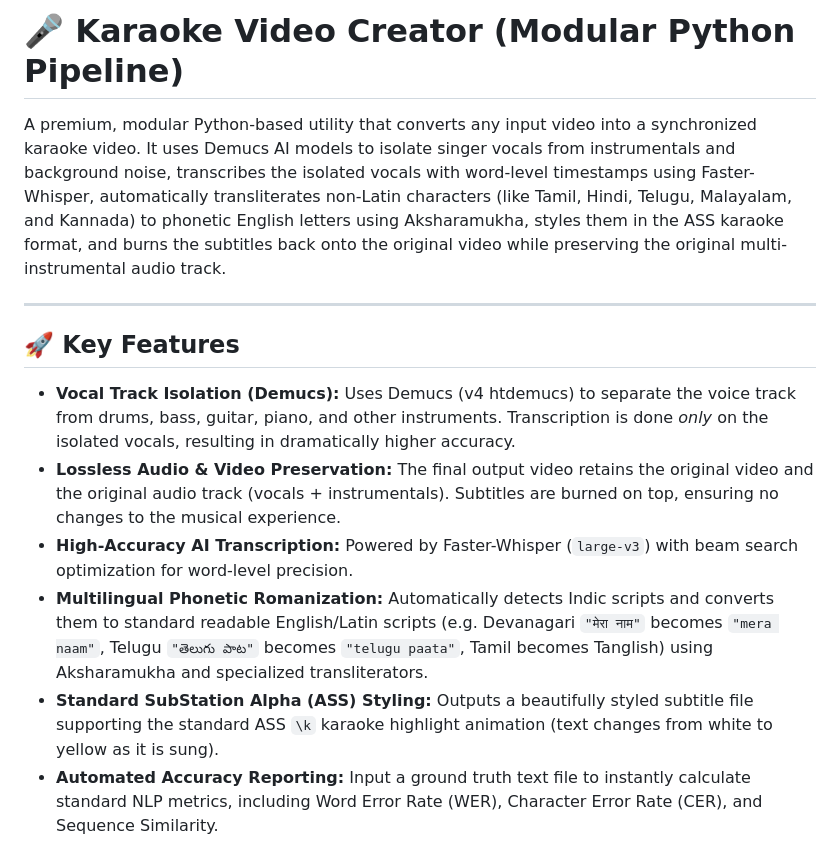
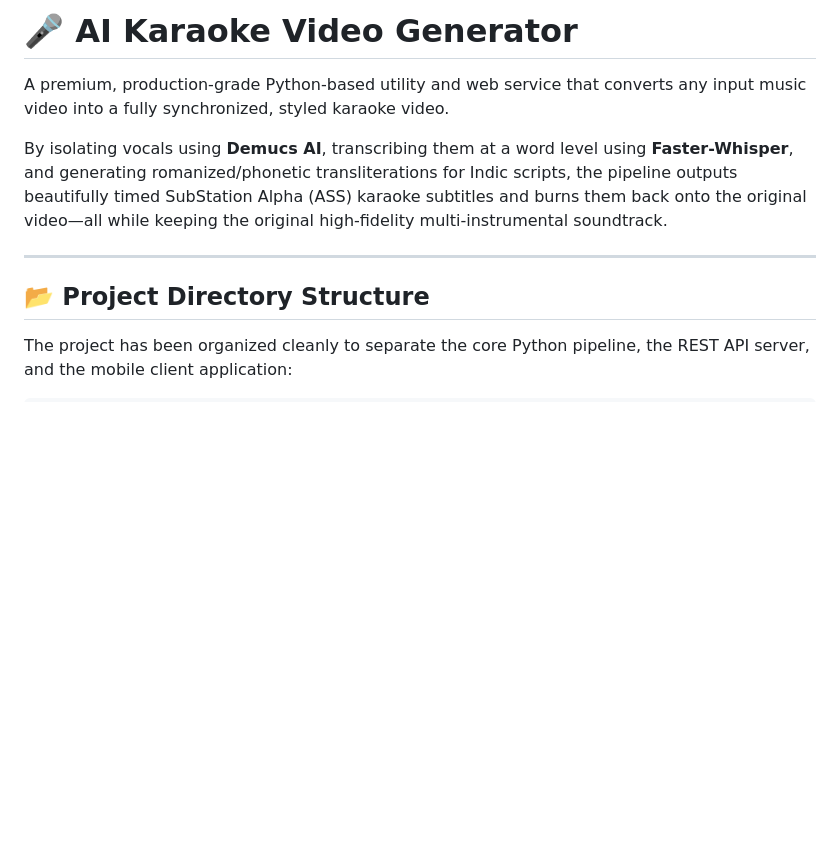
Before and after one commit to shanmuganathan457/karaoke-video-generator, a Markdown page: karaoke-video-generator/README.md, the part around one of its changes. Drawn GitHub-style; blank space fills up the shorter version.

```diff
--- a/karaoke-video-generator/README.md
+++ b/karaoke-video-generator/README.md
@@ -1,15 +1,12 @@
-# 🎤 Karaoke Video Creator (Modular Python Pipeline)
+# 🎤 AI Karaoke Video Generator
 
-A premium, modular Python-based utility that converts any input video into a synchronized karaoke video. It uses Demucs AI models to isolate singer vocals from instrumentals and background noise, transcribes the isolated vocals with word-level timestamps using Faster-Whisper, automatically transliterates non-Latin characters (like Tamil, Hindi, Telugu, Malayalam, and Kannada) to phonetic English letters using Aksharamukha, styles them in the ASS karaoke format, and burns the subtitles back onto the original video while preserving the original multi-instrumental audio track.
+A premium, production-grade Python-based utility and web service that converts any input music video into a fully synchronized, styled karaoke video.
+
+By isolating vocals using **Demucs AI**, transcribing them at a word level using **Faster-Whisper**, and generating romanized/phonetic transliterations for Indic scripts, the pipeline outputs beautifully timed SubStation Alpha (ASS) karaoke subtitles and burns them back onto the original video—all while keeping the original high-fidelity multi-instrumental soundtrack.
 
 ---
 
-## 🚀 Key Features
+## 📂 Project Directory Structure
 
-* **Vocal Track Isolation (Demucs):** Uses Demucs (v4 htdemucs) to separate the voice track from drums, bass, guitar, piano, and other instruments. Transcription is done *only* on the isolated vocals, resulting in dramatically higher accuracy.
-* **Lossless Audio & Video Preservation:** The final output video retains the original video and the original audio track (vocals + instrumentals). Subtitles are burned on top, ensuring no changes to the musical experience.
-* **High-Accuracy AI Transcription:** Powered by Faster-Whisper (`large-v3`) with beam search optimization for word-level precision.
-* **Multilingual Phonetic Romanization:** Automatically detects Indic scripts and converts them to standard readable English/Latin scripts (e.g. Devanagari `"मेरा नाम"` becomes `"mera naam"`, Telugu `"తెలుగు పాట"` becomes `"telugu paata"`, Tamil becomes Tanglish) using Aksharamukha and specialized transliterators.
-* **Standard SubStation Alpha (ASS) Styling:** Outputs a beautifully styled subtitle file supporting the standard ASS `\k` karaoke highlight animation (text changes from white to yellow as it is sung).
-* **Automated Accuracy Reporting:** Input a ground truth text file to instantly calculate standard NLP metrics, including Word Error Rate (WER), Character Error Rate (CER), and Sequence Similarity.
+The project has been organized cleanly to separate the core Python pipeline, the REST API server, and the mobile client application:
 
```
Also changed, not shown: other parts of karaoke-video-generator/README.md (+119 -71 lines).
